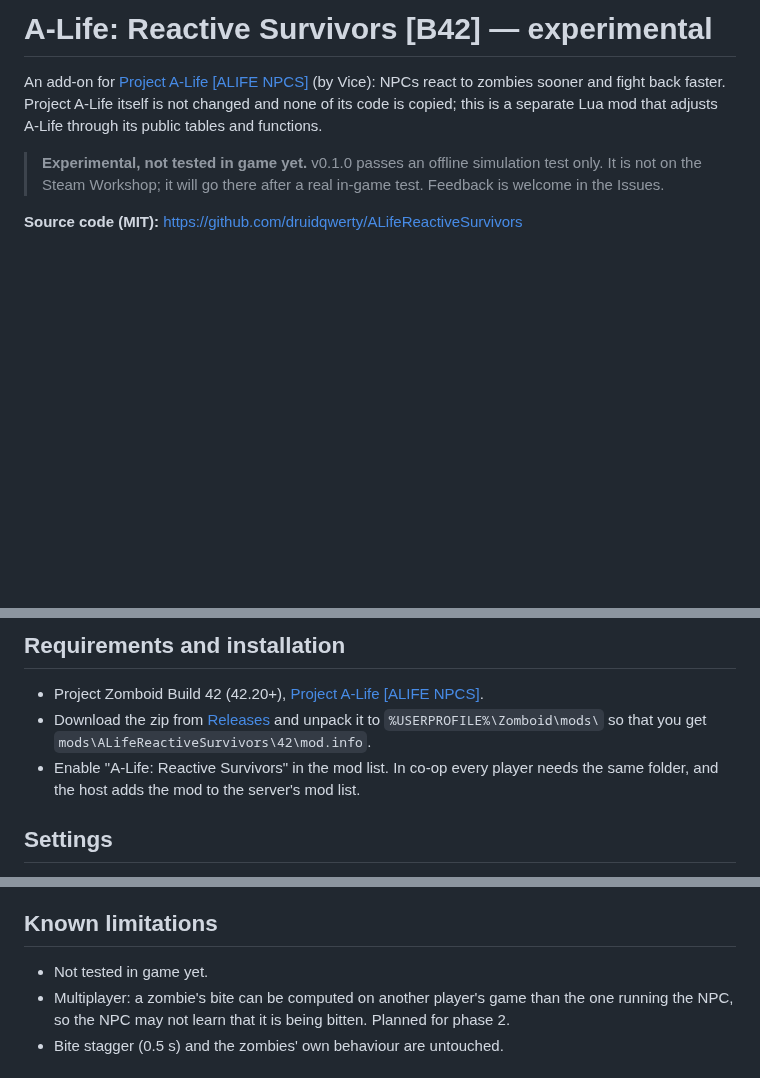
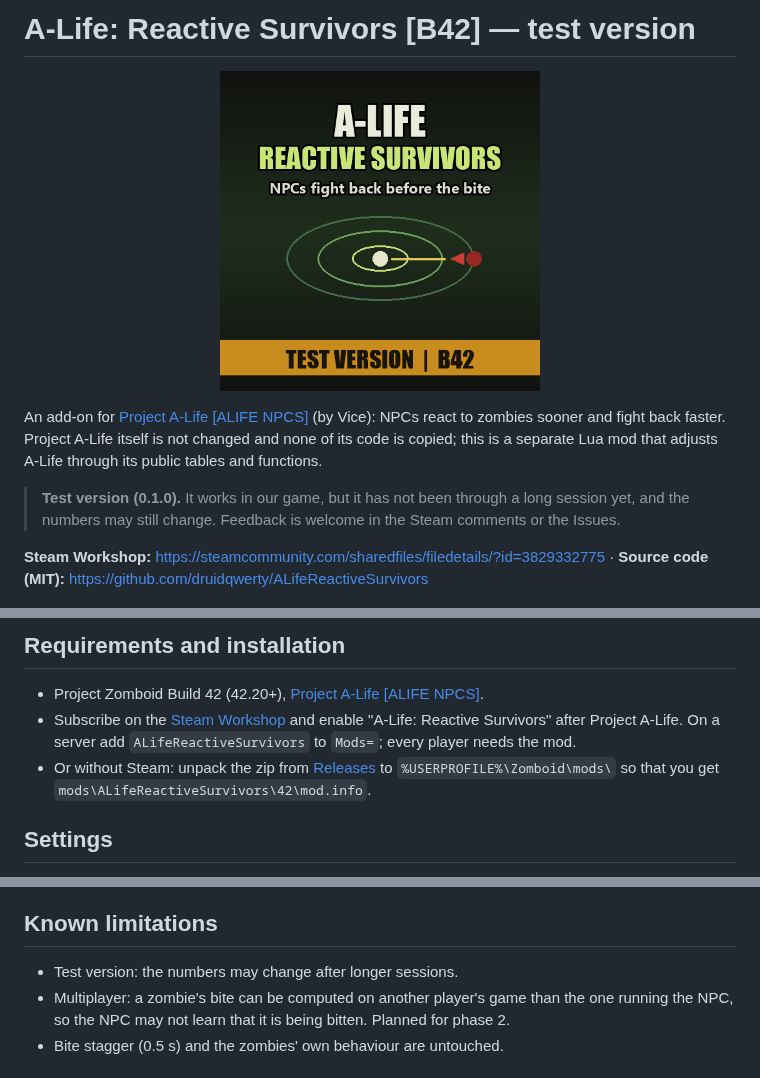
Before and after one commit to druidqwerty/ALifeReactiveSurvivors, a Markdown page: README.md, 3 parts joined by grey strips. Drawn GitHub-style; pictures changed too: docs/preview.png (added); blank space fills up the shorter version.

Commit message:
0.1.0 test version on the Steam Workshop (3829332775): README, preview, poster/icon

```diff
--- a/README.md
+++ b/README.md
@@ -1,13 +1,15 @@
-# A-Life: Reactive Survivors [B42] — experimental
+# A-Life: Reactive Survivors [B42] — test version
+
+<p align="center"><img src="docs/preview.png" alt="A-Life: Reactive Survivors" width="320"></p>
 
 An add-on for [Project A-Life [ALIFE NPCS]](https://steamcommunity.com/sharedfiles/filedetails/?id=3803984183) (by Vice):
 NPCs react to zombies sooner and fight back faster. Project A-Life itself is not changed and none of its code is
 copied; this is a separate Lua mod that adjusts A-Life through its public tables and functions.
 
-> **Experimental, not tested in game yet.** v0.1.0 passes an offline simulation test only. It is not on the
-> Steam Workshop; it will go there after a real in-game test. Feedback is welcome in the Issues.
+> **Test version (0.1.0).** It works in our game, but it has not been through a long session yet, and the
+> numbers may still change. Feedback is welcome in the Steam comments or the Issues.
 
-**Source code (MIT):** https://github.com/druidqwerty/ALifeReactiveSurvivors
+**Steam Workshop:** https://steamcommunity.com/sharedfiles/filedetails/?id=3829332775 · **Source code (MIT):** https://github.com/druidqwerty/ALifeReactiveSurvivors
 
 <p align="center"><a href="https://boosty.to/lrgpp"><img src="docs/banner.png" alt="LrgPP mods on Boosty" width="640"></a></p>
 
@@ -40,10 +42,11 @@ Zombies are not changed. In multiplayer the add-on runs where A-Life runs the NP
 ## Requirements and installation
 
 - Project Zomboid Build 42 (42.20+), [Project A-Life [ALIFE NPCS]](https://steamcommunity.com/sharedfiles/filedetails/?id=3803984183).
-- Download the zip from [Releases](https://github.com/druidqwerty/ALifeReactiveSurvivors/releases) and unpack it to
+- Subscribe on the [Steam Workshop](https://steamcommunity.com/sharedfiles/filedetails/?id=3829332775) and enable
+  "A-Life: Reactive Survivors" after Project A-Life. On a server add `ALifeReactiveSurvivors` to `Mods=`; every player
+  needs the mod.
+- Or without Steam: unpack the zip from [Releases](https://github.com/druidqwerty/ALifeReactiveSurvivors/releases) to
   `%USERPROFILE%\Zomboid\mods\` so that you get `mods\ALifeReactiveSurvivors\42\mod.info`.
-- Enable "A-Life: Reactive Survivors" in the mod list. In co-op every player needs the same folder, and the host adds
-  the mod to the server's mod list.
 
 ## Settings
 
@@ -59,7 +62,7 @@ Edit and restart. `enabled = false` turns the add-on off; `draw.scale = 1` resto
 
 ## Known limitations
 
-- Not tested in game yet.
+- Test version: the numbers may change after longer sessions.
 - Multiplayer: a zombie's bite can be computed on another player's game than the one running the NPC, so the NPC may
   not learn that it is being bitten. Planned for phase 2.
 - Bite stagger (0.5 s) and the zombies' own behaviour are untouched.
```
Also changed, not shown: other parts of README.md (+1 -1 lines), README_RU.md (+12 -9 lines), 42/icon.png (added), 42/poster.png (added), 1 other file.
